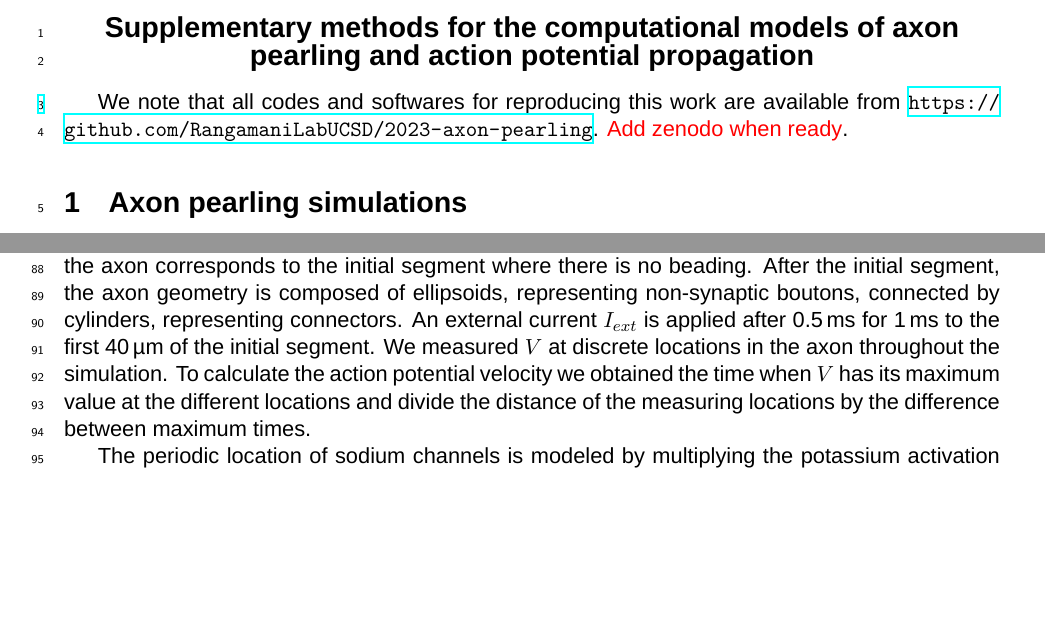
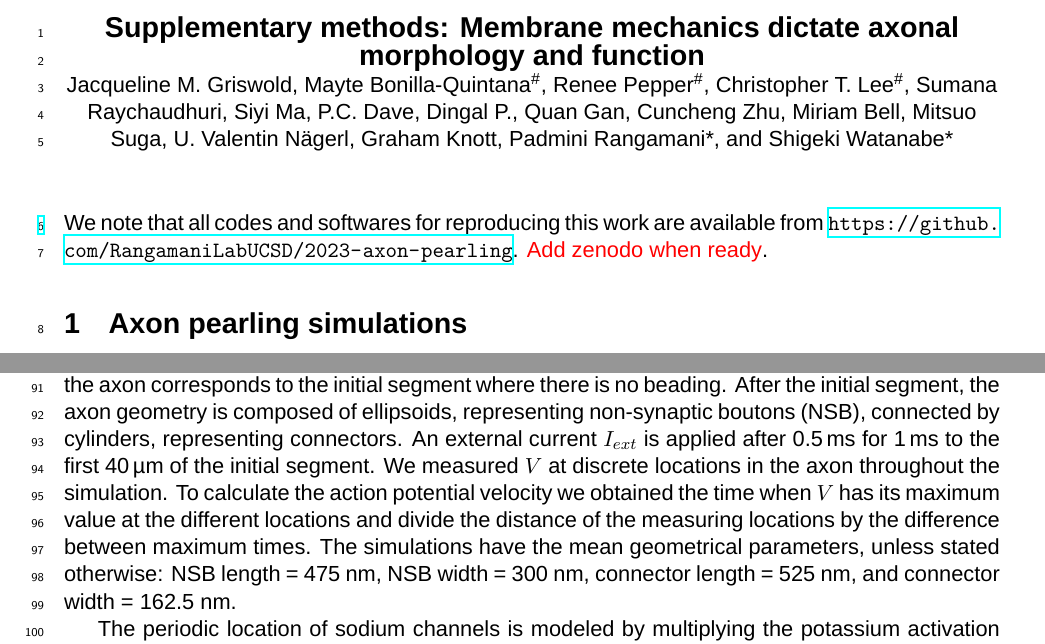
Before and after one commit to RangamaniLabUCSD/2023-axon-pearling, a LaTeX document (writeup/main.tex): two parts of pages 1 and 6 of 6 before the commit and two parts of pages 1 and 6 of 7 after it, joined at a grey line, cut at the place of the change, the shorter picture padded with empty space. Compiled offline with XeLaTeX; a missing font is replaced by an installed copy or a similar font.

Commit message:
Updates from Overleaf

```diff
--- a/writeup/main.tex
+++ b/writeup/main.tex
@@ -105,11 +105,13 @@
 
 \begin{document}
 \begin{centering}
-    \textbf{\Large Supplementary methods for the computational models of axon pearling and action potential propagation}\\[3mm]
+    \textbf{\Large Supplementary methods: Membrane mechanics dictate axonal morphology and function}
 
+    Jacqueline M. Griswold,  Mayte Bonilla\hyphen Quintana\(^{\#}\), Renee Pepper\(^{\#}\), Christopher T. Lee\(^{\#}\), Sumana Raychaudhuri, Siyi Ma, P.C. Dave, Dingal P., Quan Gan, Cuncheng Zhu, Miriam Bell,  Mitsuo Suga, U. Valentin Nägerl, Graham Knott,  Padmini Rangamani*, and Shigeki Watanabe*\\[1cm]
 \end{centering}
 
-We note that all codes and softwares for reproducing this work are available from \url{https://github.com/RangamaniLabUCSD/2023-axon-pearling}.
+
+\noindent We note that all codes and softwares for reproducing this work are available from \url{https://github.com/RangamaniLabUCSD/2023-axon-pearling}.
 \Red{Add zenodo when ready}.
 
 \section{Axon pearling simulations}
@@ -256,7 +258,8 @@ The sodium current $I_{Na}= G_{Na}m^3h(V-E_{Na})$ has an activation and inactiva
     \frac{\mathrm{d}h}{\mathrm{d}t} = \alpha_h(V)(1-h) - \beta_h(V)h, \quad \alpha_h = 0.07\ee^{-V/20}, \quad \beta_h = \frac{1}{\ee^{(30-V)/10}-1}.
 \end{equation}
 
-We simulate the cable equation (Eq. \eqref{eq:i}) with the currents described by Hodgkin and Huxley for \SI{10}{\milli\second} in COMSOL Multiphysics 6.1. The parameter values are taken from \cite{koch2004biophysics} for the model and from experiments for the axon shape, see Table \ref{table:AP}. The first \SI{90}{\micro\meter} segment of the axon corresponds to the initial segment where there is no beading. After the initial segment, the axon geometry is composed of ellipsoids, representing non-synaptic boutons, connected by cylinders, representing connectors. An external current $I_{ext}$ is applied after \SI{0.5}{\milli\second} for \SI{1}{\milli\second} to the first \SI{40}{\micro\meter} of the initial segment. We measured $V$ at discrete locations in the axon throughout the simulation. To calculate the action potential velocity we obtained the time when $V$ has its maximum value at the different locations and divide the distance of the measuring locations by the difference between maximum times.
+We simulate the cable equation (Eq. \eqref{eq:i}) with the currents described by Hodgkin and Huxley for \SI{10}{\milli\second} in COMSOL Multiphysics 6.1. The parameter values are taken from \cite{koch2004biophysics} for the model and from experiments for the axon shape, see Table \ref{table:AP}. The first \SI{90}{\micro\meter} segment of the axon corresponds to the initial segment where there is no beading. After the initial segment, the axon geometry is composed of ellipsoids, representing non-synaptic boutons (NSB), connected by cylinders, representing connectors. An external current $I_{ext}$ is applied after \SI{0.5}{\milli\second} for \SI{1}{\milli\second} to the first \SI{40}{\micro\meter} of the initial segment. We measured $V$ at discrete locations in the axon throughout the simulation. To calculate the action potential velocity we obtained the time when $V$ has its maximum value at the different locations and divide the distance of the measuring locations by the difference between maximum times.
+The simulations have the mean geometrical parameters, unless stated otherwise: NSB length = 475 nm, NSB width = 300 nm, connector length = 525 nm, and connector width = 162.5 nm.
 
 The periodic location of sodium channels is modeled by multiplying the potassium activation variable times $f(x) = -0.5 \mathrm{sign} ( \sin (2\pi x/190)-0.4)+0.5 $ ($f(x) = 0.5 \mathrm{sign} ( \sin (2\pi x/190)-0.3)+0.5 $). This results in a periodic (190 nm) step-like function that equals 1 for $\sim 2/3$ of the period, which resembles experimental data \cite{xu2013actin}. To conserve the amount of sodium in the channels, the conductance was scaled $G_{Na} = G_{Na} ( 1 + l_{off}/l_{on})$, where $l_{off}$ ($l_{on}$) is the percentage of surface area without (with) sodium channels.
 
```
Also changed, not shown: writeup/Figures/final_shapes_tension0.pdf, writeup/Figures/final_shapes_tension1.pdf, writeup/main.tex (2 more changed lines).
